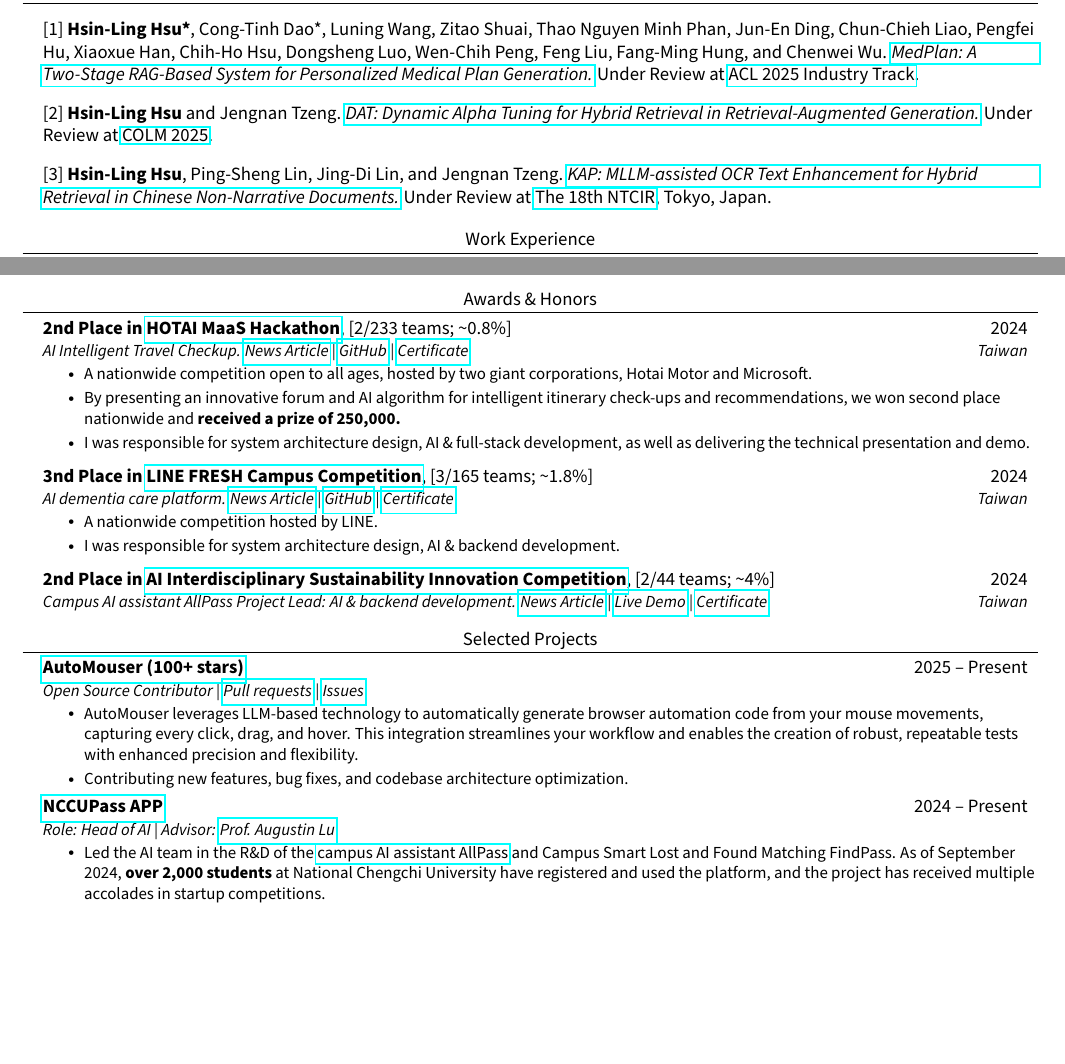
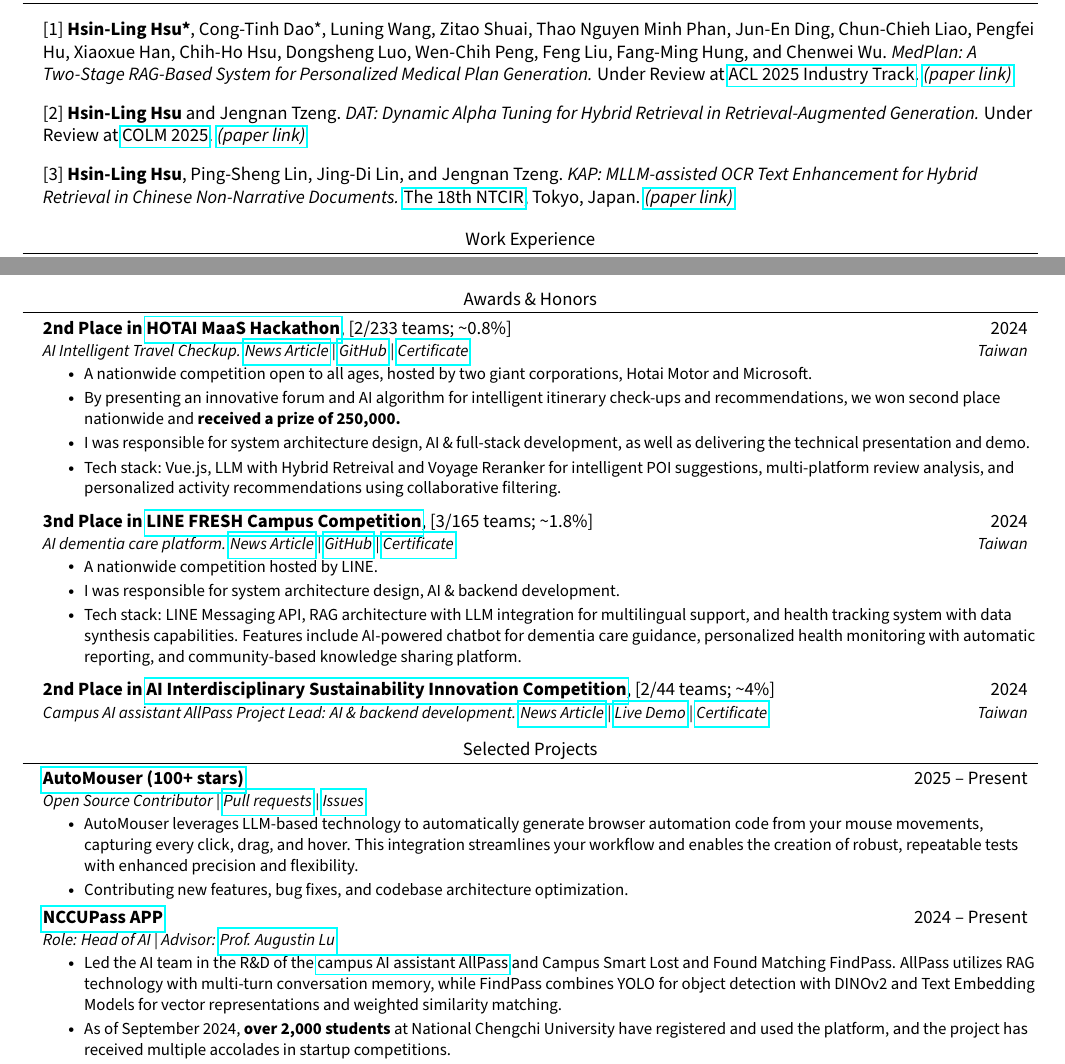
Before and after one commit to JustinHsu1019/JustinHsu1019.github.io, a LaTeX CV (cv/main.tex): two parts of pages 1 and 2 of 2, joined at a grey line, cut so that both start at the same text, the shorter picture padded with empty space. Compiled offline with pdfLaTeX.

Commit message:
update cv

```diff
--- a/cv/main.tex
+++ b/cv/main.tex
@@ -126,20 +126,17 @@
     {\normalfont{}}{}{}{}
     \vspace{-16pt}
 
-    {[1] \textbf{Hsin-Ling Hsu*}, Cong-Tinh Dao*, Luning Wang, Zitao Shuai, Thao Nguyen Minh Phan, Jun-En Ding, Chun-Chieh Liao, Pengfei Hu, Xiaoxue Han, Chih-Ho Hsu, Dongsheng Luo, Wen-Chih Peng, Feng Liu, Fang-Ming Hung, and Chenwei Wu.
-        \href{https://arxiv.org/pdf/2503.17900}{\textit{MedPlan: A Two-Stage RAG-Based System for Personalized Medical Plan Generation.}}
-        Under Review at \href{https://2025.aclweb.org/calls/industry_track/}{ACL 2025 Industry Track}.}
+    {[1] \textbf{Hsin-Ling Hsu*}, Cong-Tinh Dao*, Luning Wang, Zitao Shuai, Thao Nguyen Minh Phan, Jun-En Ding, Chun-Chieh Liao, Pengfei Hu, Xiaoxue Han, Chih-Ho Hsu, Dongsheng Luo, Wen-Chih Peng, Feng Liu, Fang-Ming Hung, and Chenwei Wu. \textit{MedPlan: A Two-Stage RAG-Based System for Personalized Medical Plan Generation.}
+        Under Review at \href{https://2025.aclweb.org/calls/industry_track/}{ACL 2025 Industry Track}.} \href{https://arxiv.org/pdf/2503.17900}{\textit{(paper link)}}
 
     \vspace{5pt}
 
-    {[2] \textbf{Hsin-Ling Hsu} and Jengnan Tzeng. \href{https://arxiv.org/pdf/2503.23013}{\textit{DAT: Dynamic Alpha Tuning for Hybrid Retrieval in Retrieval-Augmented Generation.}}
-        Under Review at \href{https://colmweb.org/cfp.html}{COLM 2025}.}
+    {[2] \textbf{Hsin-Ling Hsu} and Jengnan Tzeng. \textit{DAT: Dynamic Alpha Tuning for Hybrid Retrieval in Retrieval-Augmented Generation.}
+        Under Review at \href{https://colmweb.org/cfp.html}{COLM 2025}.} \href{https://arxiv.org/pdf/2503.23013}{\textit{(paper link)}}
 
     \vspace{5pt}
 
-    {[3] \textbf{Hsin-Ling Hsu}, Ping-Sheng Lin, Jing-Di Lin, and Jengnan Tzeng.
-        \href{https://arxiv.org/pdf/2503.08452}{\textit{KAP: MLLM-assisted OCR Text Enhancement for Hybrid Retrieval in Chinese Non-Narrative Documents.}}
-        Under Review at \href{https://research.nii.ac.jp/ntcir/ntcir-18/conference.html}{The 18th NTCIR}, Tokyo, Japan.}
+    {[3] \textbf{Hsin-Ling Hsu}, Ping-Sheng Lin, Jing-Di Lin, and Jengnan Tzeng. \textit{KAP: MLLM-assisted OCR Text Enhancement for Hybrid Retrieval in Chinese Non-Narrative Documents.} \href{https://research.nii.ac.jp/ntcir/ntcir-18/conference.html}{The 18th NTCIR}, Tokyo, Japan.} \href{https://arxiv.org/pdf/2503.08452}{\textit{(paper link)}}
 
 \resumeSubHeadingListEnd
 
@@ -197,6 +194,7 @@
           \resumeItem{A nationwide competition open to all ages, hosted by two giant corporations, Hotai Motor and Microsoft.}
           \resumeItem{By presenting an innovative forum and AI algorithm for intelligent itinerary check-ups and recommendations, we won second place nationwide and \textbf{received a prize of 250,000.}}
           \resumeItem{I was responsible for system architecture design, AI \& full-stack development, as well as delivering the technical presentation and demo.}
+          \resumeItem{Tech stack: Vue.js, LLM with Hybrid Retreival and Voyage Reranker for intelligent POI suggestions, multi-platform review analysis, and personalized activity recommendations using collaborative filtering.}
         \resumeItemListEnd
     \vspace{0.3em}
 
@@ -210,6 +208,7 @@
         \resumeItemListStart
           \resumeItem{A nationwide competition hosted by LINE.}
           \resumeItem{I was responsible for system architecture design, AI \& backend development.}
+          \resumeItem{Tech stack: LINE Messaging API, RAG architecture with LLM integration for multilingual support, and health tracking system with data synthesis capabilities. Features include AI-powered chatbot for dementia care guidance, personalized health monitoring with automatic reporting, and community-based knowledge sharing platform.}
         \resumeItemListEnd
     \vspace{0.3em}
 
@@ -238,7 +237,8 @@
       {\href{https://nccupass.com/}{NCCUPass APP}}{2024 -- Present}
       {Role: Head of AI | Advisor: \href{https://www.cpht.pro/author/augustin-lu/index.html}{Prof. Augustin Lu}}{}
       \resumeItemListStart
-        \resumeItem{Led the AI team in the R\&D of the \href{https://allpass.nccupass.com}{campus AI assistant AllPass} and Campus Smart Lost and Found Matching FindPass. As of September 2024, \textbf{over 2,000 students} at National Chengchi University have registered and used the platform, and the project has received multiple accolades in startup competitions.}
+        \resumeItem{Led the AI team in the R\&D of the \href{https://allpass.nccupass.com}{campus AI assistant AllPass} and Campus Smart Lost and Found Matching FindPass. AllPass utilizes RAG technology with multi-turn conversation memory, while FindPass combines YOLO for object detection with DINOv2 and Text Embedding Models for vector representations and weighted similarity matching.}
+        \resumeItem{As of September 2024, \textbf{over 2,000 students} at National Chengchi University have registered and used the platform, and the project has received multiple accolades in startup competitions.}
       \resumeItemListEnd
 
     \resumeSubheading
```
Also changed, not shown: cv/CV.pdf.
